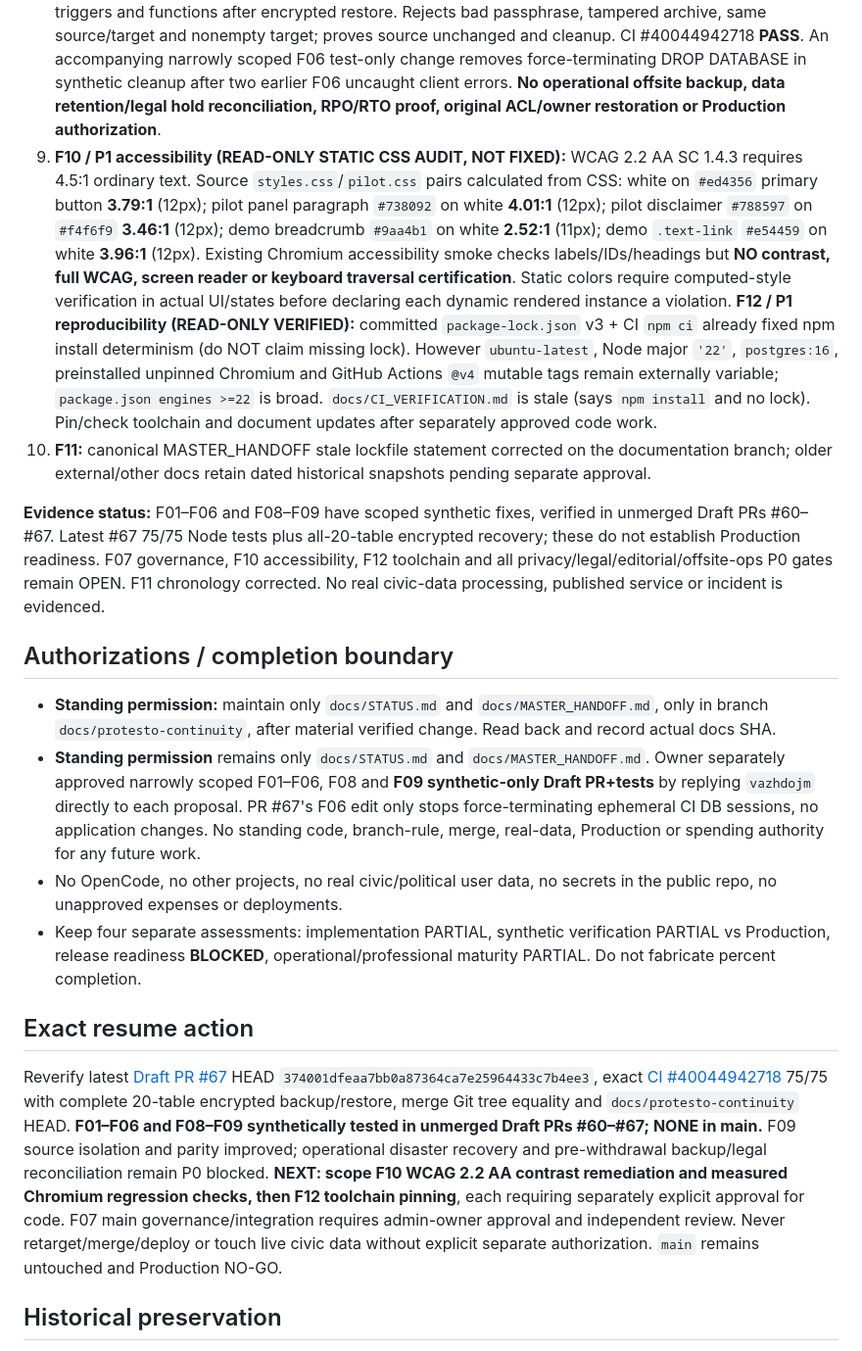
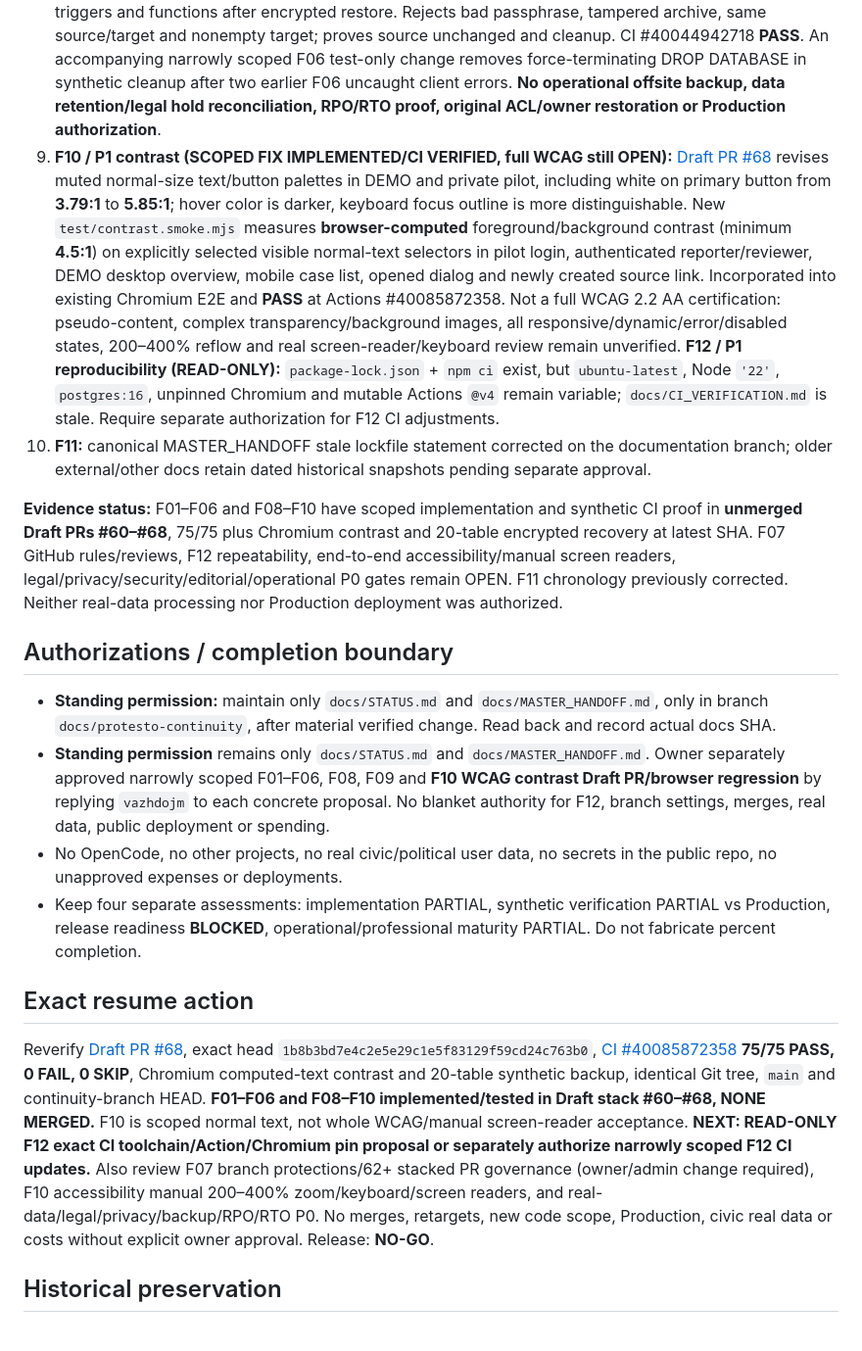
Before and after one commit to titanfit102-bit/Protesto, a Markdown page: docs/STATUS.md, the part around one of its changes. Shown at 98% size. GitHub-like rendering.

```diff
--- a/docs/STATUS.md
+++ b/docs/STATUS.md
@@ -33,21 +33,21 @@ The last independent GPT Work report uploaded in conversation is **external mate
 6. **F08 / P1 (SCOPED FIX IMPLEMENTED/CI VERIFIED):** [Draft PR #66](https://github.com/titanfit102-bit/Protesto/pull/66) now calls `assertPrivatePilotStartupPolicy` in the canonical pilot launcher **before** checking DB credentials, constructing a pool or binding an HTTP listener. Only `NODE_ENV` unset/test/development with literal `127.0.0.1` or `::1` listener and exactly matching local HTTP origin can start. Production, staging/unknown modes, wildcard/remote bind, invalid/mismatched origins and fake release flags reject. 3 F08 synthetic tests (including subprocess pre-bind rejection) **PASS** at CI #40033775377. Existing report-only release gate stays `releaseAllowed:false`. This protects the canonical private pilot entrypoint, **not all possible third-party wrappers or deployment paths**. No Production approval.
 6. **F07 / P1 before integration (READ-ONLY VERIFIED, NO GOVERNANCE MUTATION):** `main protected:false`, repository rulesets `[]`; detailed branch-protection API returns **403** (the integration cannot inspect admin-only settings). Exactly **62 open PRs** found on 2026-10-24; sampled #1/#31/#65/#66 have **0 submitted reviews**, and candidate tree has **no CODEOWNERS** (optional mechanism). Candidate PR #66 is **252 commits ahead / 0 behind main and changes 133 files**; this is cumulative and **not** the own 3-file F08 diff. Require owner/admin-approved protection + verified required `verify` check + independent review + scoped stacked/legacy PR integration plan before any merge. **F09 resolved at synthetic CI-level in PR #67; see next item.**
 7. **F09 / P1 backup recovery (SCOPED CI FIX IMPLEMENTED/VERIFIED):** [Draft PR #67](https://github.com/titanfit102-bit/Protesto/pull/67) replaces ambient-source backup test with two independently named fresh disposable PostgreSQL DBs and a distinct non-superuser role; applies all **17 migrations only to scratch source**, seeds nonempty synthetic fixtures in **20/20 tables**, then compares deterministic SHA-256 of **every complete row**, per-table counts, column definitions, PK/FK/CHECK constraints (only equivalent varchar/text-array deparsing normalized), indexes, triggers and functions after encrypted restore. Rejects bad passphrase, tampered archive, same source/target and nonempty target; proves source unchanged and cleanup. CI #40044942718 **PASS**. An accompanying narrowly scoped F06 test-only change removes force-terminating DROP DATABASE in synthetic cleanup after two earlier F06 uncaught client errors. **No operational offsite backup, data retention/legal hold reconciliation, RPO/RTO proof, original ACL/owner restoration or Production authorization**.
-8. **F10 / P1 accessibility (READ-ONLY STATIC CSS AUDIT, NOT FIXED):** WCAG 2.2 AA SC 1.4.3 requires 4.5:1 ordinary text. Source `styles.css`/`pilot.css` pairs calculated from CSS: white on `#ed4356` primary button **3.79:1** (12px); pilot panel paragraph `#738092` on white **4.01:1** (12px); pilot disclaimer `#788597` on `#f4f6f9` **3.46:1** (12px); demo breadcrumb `#9aa4b1` on white **2.52:1** (11px); demo `.text-link` `#e54459` on white **3.96:1** (12px). Existing Chromium accessibility smoke checks labels/IDs/headings but **NO contrast, full WCAG, screen reader or keyboard traversal certification**. Static colors require computed-style verification in actual UI/states before declaring each dynamic rendered instance a violation. **F12 / P1 reproducibility (READ-ONLY VERIFIED):** committed `package-lock.json` v3 + CI `npm ci` already fixed npm install determinism (do NOT claim missing lock). However `ubuntu-latest`, Node major `'22'`, `postgres:16`, preinstalled unpinned Chromium and GitHub Actions `@v4` mutable tags remain externally variable; `package.json engines >=22` is broad. `docs/CI_VERIFICATION.md` is stale (says `npm install` and no lock). Pin/check toolchain and document updates after separately approved code work.
+8. **F10 / P1 contrast (SCOPED FIX IMPLEMENTED/CI VERIFIED, full WCAG still OPEN):** [Draft PR #68](https://github.com/titanfit102-bit/Protesto/pull/68) revises muted normal-size text/button palettes in DEMO and private pilot, including white on primary button from **3.79:1** to **5.85:1**; hover color is darker, keyboard focus outline is more distinguishable. New `test/contrast.smoke.mjs` measures **browser-computed** foreground/background contrast (minimum **4.5:1**) on explicitly selected visible normal-text selectors in pilot login, authenticated reporter/reviewer, DEMO desktop overview, mobile case list, opened dialog and newly created source link. Incorporated into existing Chromium E2E and **PASS** at Actions #40085872358. Not a full WCAG 2.2 AA certification: pseudo-content, complex transparency/background images, all responsive/dynamic/error/disabled states, 200–400% reflow and real screen-reader/keyboard review remain unverified. **F12 / P1 reproducibility (READ-ONLY):** `package-lock.json` + `npm ci` exist, but `ubuntu-latest`, Node `'22'`, `postgres:16`, unpinned Chromium and mutable Actions `@v4` remain variable; `docs/CI_VERIFICATION.md` is stale. Require separate authorization for F12 CI adjustments.
 8. **F11:** canonical MASTER_HANDOFF stale lockfile statement corrected on the documentation branch; older external/other docs retain dated historical snapshots pending separate approval.
 
-**Evidence status:** F01–F06 and F08–F09 have scoped synthetic fixes, verified in unmerged Draft PRs #60–#67. Latest #67 75/75 Node tests plus all-20-table encrypted recovery; these do not establish Production readiness. F07 governance, F10 accessibility, F12 toolchain and all privacy/legal/editorial/offsite-ops P0 gates remain OPEN. F11 chronology corrected. No real civic-data processing, published service or incident is evidenced.
+**Evidence status:** F01–F06 and F08–F10 have scoped implementation and synthetic CI proof in **unmerged Draft PRs #60–#68**, 75/75 plus Chromium contrast and 20-table encrypted recovery at latest SHA. F07 GitHub rules/reviews, F12 repeatability, end-to-end accessibility/manual screen readers, legal/privacy/security/editorial/operational P0 gates remain OPEN. F11 chronology previously corrected. Neither real-data processing nor Production deployment was authorized.
 
 ## Authorizations / completion boundary
 
 - **Standing permission:** maintain only `docs/STATUS.md` and `docs/MASTER_HANDOFF.md`, only in branch `docs/protesto-continuity`, after material verified change. Read back and record actual docs SHA.
-- **Standing permission** remains only `docs/STATUS.md` and `docs/MASTER_HANDOFF.md`. Owner separately approved narrowly scoped F01–F06, F08 and **F09 synthetic-only Draft PR+tests** by replying `vazhdojm` directly to each proposal. PR #67's F06 edit only stops force-terminating ephemeral CI DB sessions, no application changes. No standing code, branch-rule, merge, real-data, Production or spending authority for any future work.
+- **Standing permission** remains only `docs/STATUS.md` and `docs/MASTER_HANDOFF.md`. Owner separately approved narrowly scoped F01–F06, F08, F09 and **F10 WCAG contrast Draft PR/browser regression** by replying `vazhdojm` to each concrete proposal. No blanket authority for F12, branch settings, merges, real data, public deployment or spending.
 - No OpenCode, no other projects, no real civic/political user data, no secrets in the public repo, no unapproved expenses or deployments.
 - Keep four separate assessments: implementation PARTIAL, synthetic verification PARTIAL vs Production, release readiness **BLOCKED**, operational/professional maturity PARTIAL. Do not fabricate percent completion.
 
 ## Exact resume action
 
-Reverify latest [Draft PR #67](https://github.com/titanfit102-bit/Protesto/pull/67) HEAD `374001dfeaa7bb0a87364ca7e25964433c7b4ee3`, exact [CI #40044942718](https://github.com/titanfit102-bit/Protesto/actions/runs/40044942718) 75/75 with complete 20-table encrypted backup/restore, merge Git tree equality and `docs/protesto-continuity` HEAD. **F01–F06 and F08–F09 synthetically tested in unmerged Draft PRs #60–#67; NONE in main.** F09 source isolation and parity improved; operational disaster recovery and pre-withdrawal backup/legal reconciliation remain P0 blocked. **NEXT: scope F10 WCAG 2.2 AA contrast remediation and measured Chromium regression checks, then F12 toolchain pinning**, each requiring separately explicit approval for code. F07 main governance/integration requires admin-owner approval and independent review. Never retarget/merge/deploy or touch live civic data without explicit separate authorization. `main` remains untouched and Production NO-GO.
+Reverify [Draft PR #68](https://github.com/titanfit102-bit/Protesto/pull/68), exact head `1b8b3bd7e4c2e5e29c1e5f83129f59cd24c763b0`, [CI #40085872358](https://github.com/titanfit102-bit/Protesto/actions/runs/40085872358) **75/75 PASS, 0 FAIL, 0 SKIP**, Chromium computed-text contrast and 20-table synthetic backup, identical Git tree, `main` and continuity-branch HEAD. **F01–F06 and F08–F10 implemented/tested in Draft stack #60–#68, NONE MERGED.** F10 is scoped normal text, not whole WCAG/manual screen-reader acceptance. **NEXT: READ-ONLY F12 exact CI toolchain/Action/Chromium pin proposal or separately authorize narrowly scoped F12 CI updates.** Also review F07 branch protections/62+ stacked PR governance (owner/admin change required), F10 accessibility manual 200–400% zoom/keyboard/screen readers, and real-data/legal/privacy/backup/RPO/RTO P0. No merges, retargets, new code scope, Production, civic real data or costs without explicit owner approval. Release: **NO-GO**.
 
 
 ## Historical preservation
```
Also changed, not shown: other parts of docs/STATUS.md (+6 -6 lines).
